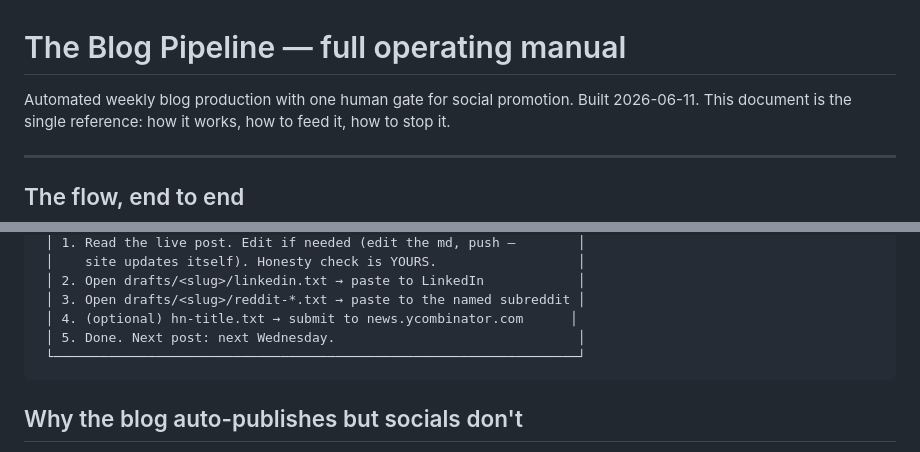
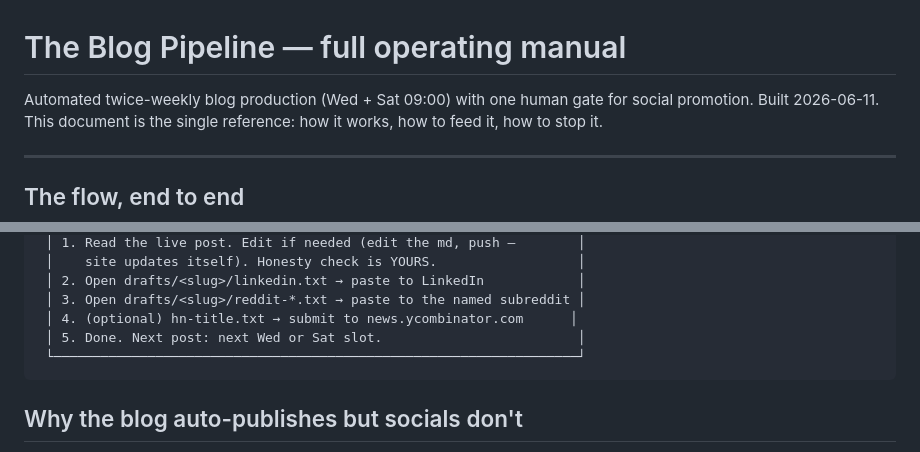
Before and after one commit to MushiSenpai/theinvalid-site, a Markdown page: pipeline/PIPELINE.md, 2 parts joined by grey strips. Rendered like a GitHub page.

Commit message:
pipeline: document the real blog cadence (Wed + Sat, not weekly)
PIPELINE.md still described a weekly Wednesday run, but the crontab has been
twice-weekly since mid-July (0 9 * * 3 and 0 9 * * 6), and the publish history
matches. That stale line already caused one session to report the blog runs
1x/week, which is what prompted the 2026-07-13 cron triage.

The correction was written by that 2026-07-13 session and deliberately left
uncommitted "to ride with the next publish" — but blog-bot switched to pathspec
publishing after the git-add -A incident, so it stages only its own paths and can
never sweep an unrelated doc edit. Nine bot runs later it was still stranded.
Committing it explicitly.

Co-Authored-By: Claude <noreply@anthropic.com>

````diff
--- a/pipeline/PIPELINE.md
+++ b/pipeline/PIPELINE.md
@@ -1,6 +1,6 @@
 # The Blog Pipeline — full operating manual
 
-Automated weekly blog production with one human gate for social promotion.
+Automated twice-weekly blog production (Wed + Sat 09:00) with one human gate for social promotion.
 Built 2026-06-11. This document is the single reference: how it works, how to
 feed it, how to stop it.
 
@@ -33,7 +33,7 @@ feed it, how to stop it.
  │ 2. Open drafts/<slug>/linkedin.txt → paste to LinkedIn            │
  │ 3. Open drafts/<slug>/reddit-*.txt → paste to the named subreddit │
  │ 4. (optional) hn-title.txt → submit to news.ycombinator.com      │
- │ 5. Done. Next post: next Wednesday.                               │
+ │ 5. Done. Next post: next Wed or Sat slot.                         │
  └───────────────────────────────────────────────────────────────────┘
 ```
 
````
Also changed, not shown: other parts of pipeline/PIPELINE.md (+1 -1 lines).
